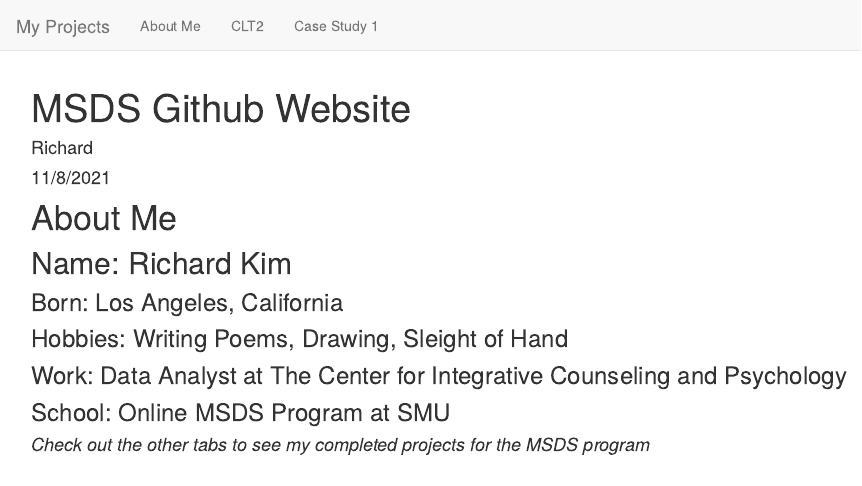
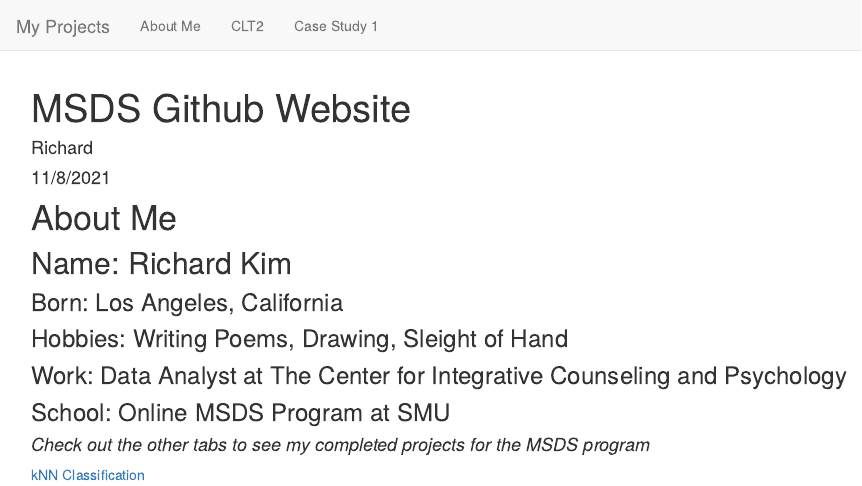
Before and after one commit to ryskgit/ryskgit.github.io, an R Markdown document (index.Rmd): the page in a window 1100 px wide, from its top. Rendered offline with R 4.5, knitr and Pandoc, with nearby package versions.

Commit message:
kNN Classification

```diff
--- a/index.Rmd
+++ b/index.Rmd
@@ -13,3 +13,5 @@ output: html_document
 ### School: Online MSDS Program at SMU
 
 #### *Check out the other tabs to see my completed projects for the MSDS program*
+
+[kNN Classification](https://richkim.shinyapps.io/CreditShiny/)
```
